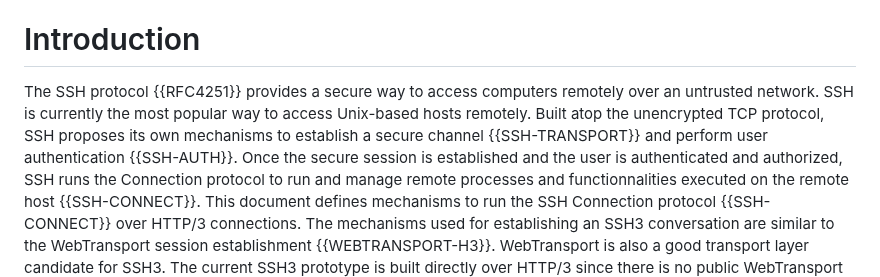
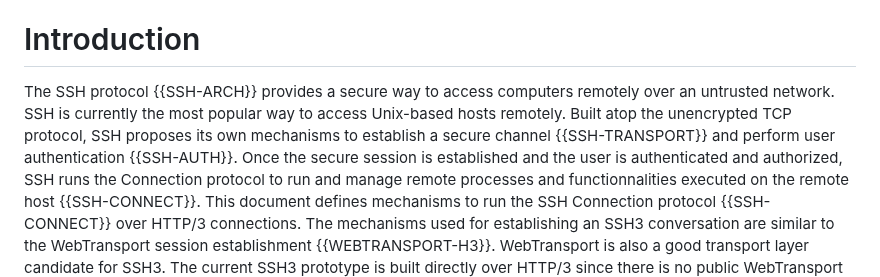
Before and after one commit to francoismichel/ssh3-spec, a Markdown page: draft-michel-ssh3.md, the part around the change. GitHub-like rendering.

Commit message:
fix SSH-ARCH ref in intro

```diff
--- a/draft-michel-ssh3.md
+++ b/draft-michel-ssh3.md
@@ -69,7 +69,7 @@ multiplexing, relying on TLS for secure channel establishment and the use of X.5
 
 # Introduction
 
-The SSH protocol {{RFC4251}} provides a secure way to access computers remotely over an untrusted network. SSH is currently the most popular way to access Unix-based hosts remotely. Built atop the unencrypted TCP protocol, SSH proposes its own mechanisms to establish a secure channel {{SSH-TRANSPORT}} and perform user authentication {{SSH-AUTH}}. Once the secure session is established
+The SSH protocol {{SSH-ARCH}} provides a secure way to access computers remotely over an untrusted network. SSH is currently the most popular way to access Unix-based hosts remotely. Built atop the unencrypted TCP protocol, SSH proposes its own mechanisms to establish a secure channel {{SSH-TRANSPORT}} and perform user authentication {{SSH-AUTH}}. Once the secure session is established
 and the user is authenticated and authorized, SSH runs the Connection protocol to run and manage
 remote processes and functionnalities executed on the remote host {{SSH-CONNECT}}.
 This document defines mechanisms to run the SSH Connection protocol
```
